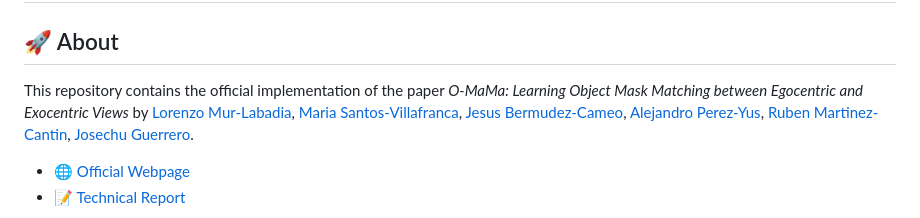
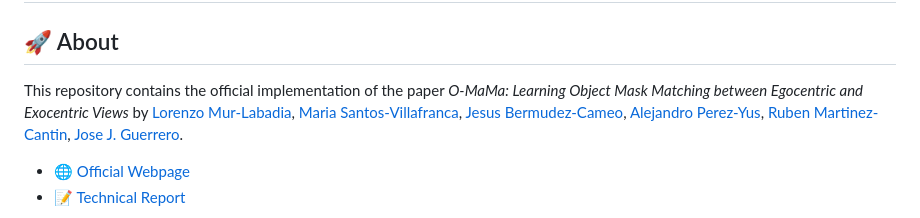
Before and after one commit to Maria-SanVil/O-MaMa, a Markdown page: README.md, the part around the change. Drawn GitHub-style.

```diff
--- a/README.md
+++ b/README.md
@@ -5,7 +5,7 @@
 
 
 ## 🚀 About
-This repository contains the official implementation of the paper *O-MaMa: Learning Object Mask Matching between Egocentric and Exocentric Views* by [Lorenzo Mur-Labadia](https://sites.google.com/unizar.es/lorenzo-mur-labadia/inicio), [Maria Santos-Villafranca](https://maria-sanvil.github.io/), [Jesus Bermudez-Cameo](https://jesusbermudezcameo.github.io/), [Alejandro Perez-Yus](https://i3a.unizar.es/es/investigadores/alejandro-perez-yus), [Ruben Martinez-Cantin](https://webdiis.unizar.es/~rmcantin/), [Josechu Guerrero](http://webdiis.unizar.es/~jguerrer/).
+This repository contains the official implementation of the paper *O-MaMa: Learning Object Mask Matching between Egocentric and Exocentric Views* by [Lorenzo Mur-Labadia](https://sites.google.com/unizar.es/lorenzo-mur-labadia/inicio), [Maria Santos-Villafranca](https://maria-sanvil.github.io/), [Jesus Bermudez-Cameo](https://jesusbermudezcameo.github.io/), [Alejandro Perez-Yus](https://i3a.unizar.es/es/investigadores/alejandro-perez-yus), [Ruben Martinez-Cantin](https://webdiis.unizar.es/~rmcantin/), [Jose J. Guerrero](http://webdiis.unizar.es/~jguerrer/).
 
 
 - 🌐 [Official Webpage](https://maria-sanvil.github.io/O-MaMa/)
```
